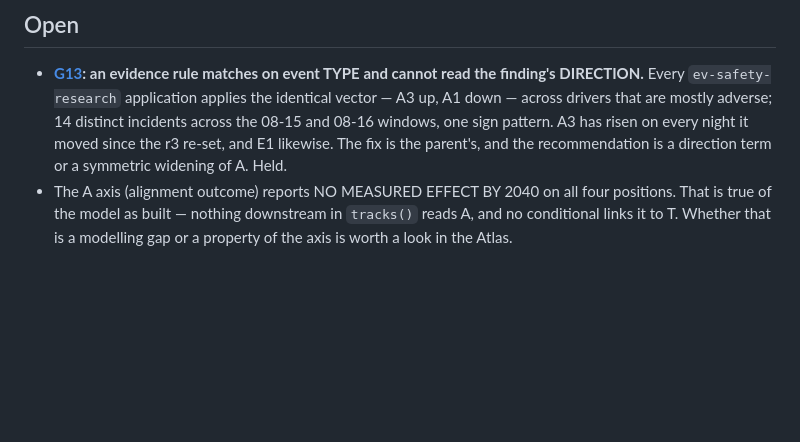
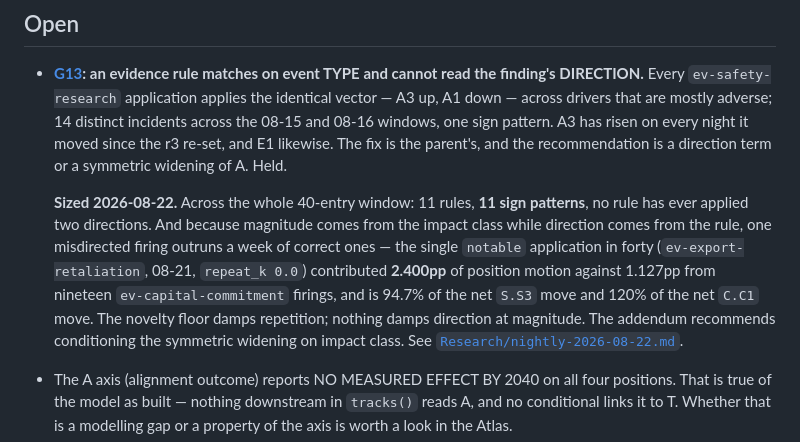
Before and after one commit to augustg97/ai-futures-forecaster, a Markdown page: HANDOFF.md, the part around the change. Rendered like a GitHub page; blank space fills up the shorter version.

```diff
--- a/HANDOFF.md
+++ b/HANDOFF.md
@@ -197,6 +197,16 @@ nearest-looking cell. See [`Research/nightly-2026-08-18.md`](Research/nightly-20
   08-16 windows, one sign pattern. A3 has risen on every night it moved since the r3 re-set, and E1
   likewise. The fix is the parent's, and the recommendation is a direction term or a symmetric
   widening of A. Held.
+
+  **Sized 2026-08-22.** Across the whole 40-entry window: 11 rules, **11 sign patterns**, no rule
+  has ever applied two directions. And because magnitude comes from the impact class while
+  direction comes from the rule, one misdirected firing outruns a week of correct ones — the single
+  `notable` application in forty (`ev-export-retaliation`, 08-21, `repeat_k 0.0`) contributed
+  **2.400pp** of position motion against 1.127pp from nineteen `ev-capital-commitment` firings, and
+  is 94.7% of the net `S.S3` move and 120% of the net `C.C1` move. The novelty floor damps
+  repetition; nothing damps direction at magnitude. The addendum recommends conditioning the
+  symmetric widening on impact class. See
+  [`Research/nightly-2026-08-22.md`](Research/nightly-2026-08-22.md).
 - The A axis (alignment outcome) reports NO MEASURED EFFECT BY 2040 on all four positions. That
   is true of the model as built — nothing downstream in `tracks()` reads A, and no conditional
   links it to T. Whether that is a modelling gap or a property of the axis is worth a look in
```
Also changed, not shown: Research/findings/gaps.md (+30 -0 lines), Research/nightly-2026-08-22.md (added, +89 -0 lines).
